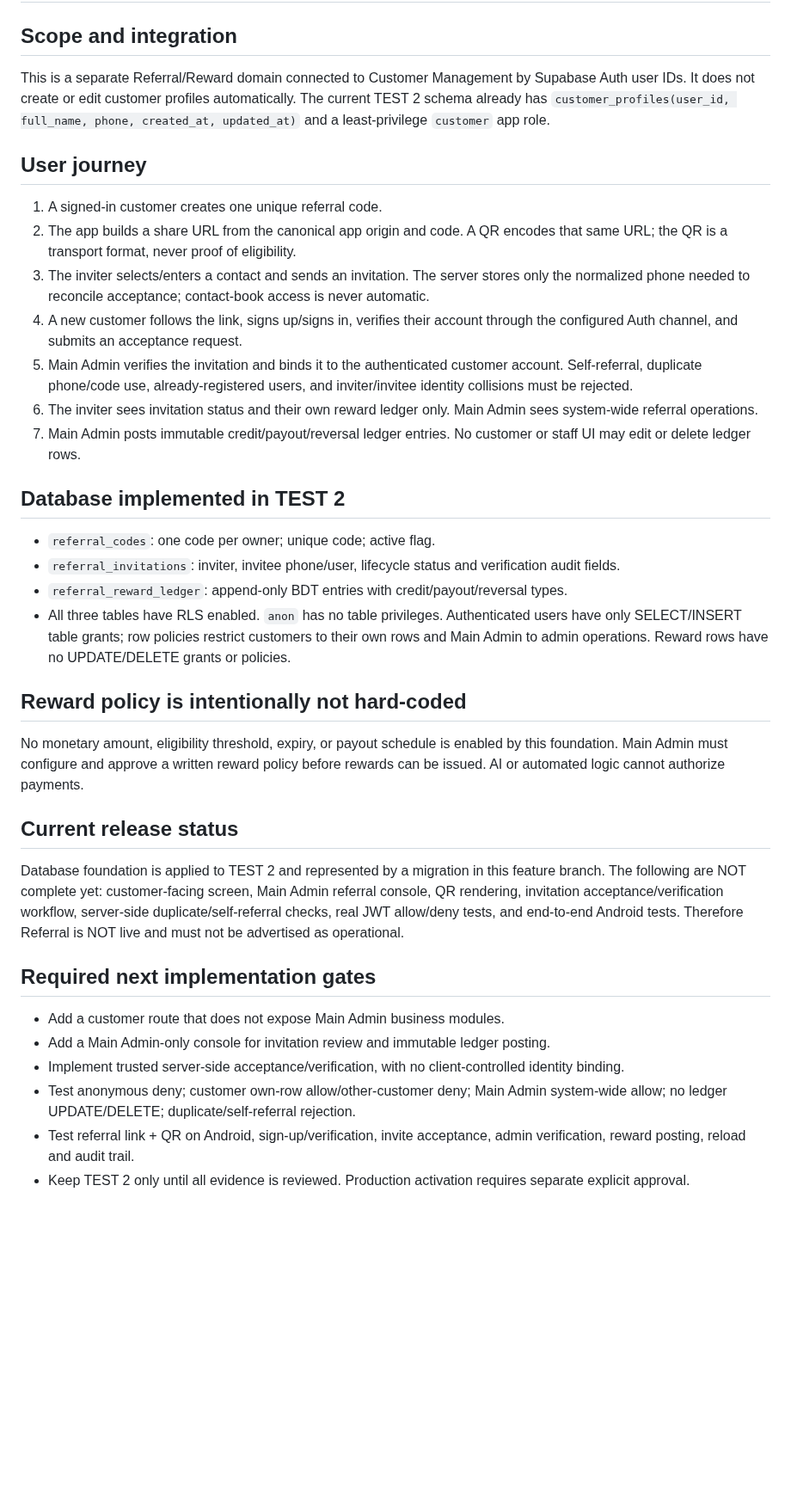
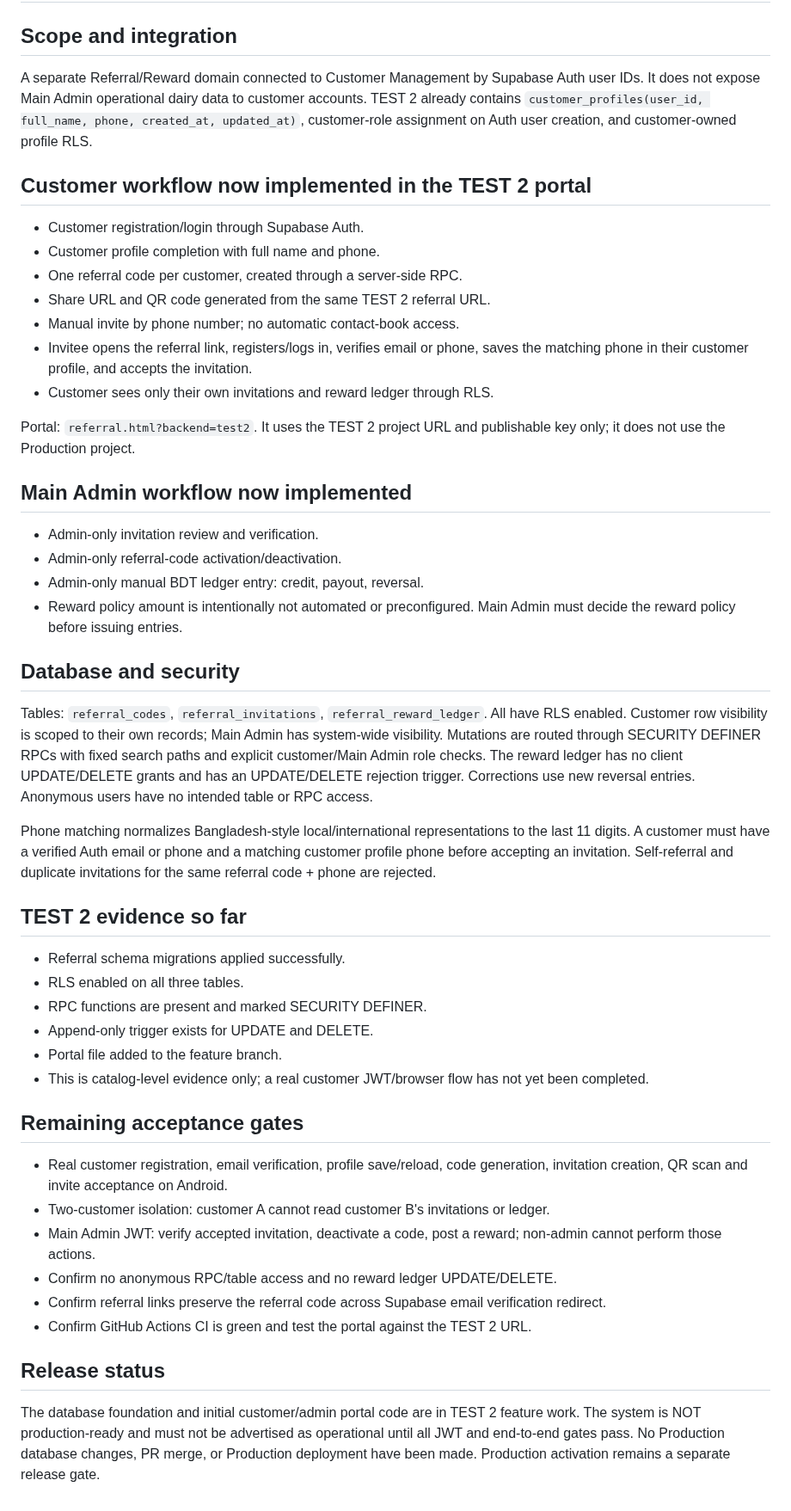
Before and after one commit to jui603295-sudo/muhaimin-dairy, a Markdown page: docs/customer-referral-reward-v1.md, the part around the change. Shown at 86% size. GitHub-like rendering; blank space fills up the shorter version.

Commit message:
docs(referral): update portal workflow and TEST2 acceptance gates

```diff
--- a/docs/customer-referral-reward-v1.md
+++ b/docs/customer-referral-reward-v1.md
@@ -1,33 +1,45 @@
 # Muhaimin Dairy — Customer Referral & Reward System v1
 
 ## Scope and integration
-This is a separate Referral/Reward domain connected to Customer Management by Supabase Auth user IDs. It does not create or edit customer profiles automatically. The current TEST 2 schema already has `customer_profiles(user_id, full_name, phone, created_at, updated_at)` and a least-privilege `customer` app role.
+A separate Referral/Reward domain connected to Customer Management by Supabase Auth user IDs. It does not expose Main Admin operational dairy data to customer accounts. TEST 2 already contains `customer_profiles(user_id, full_name, phone, created_at, updated_at)`, customer-role assignment on Auth user creation, and customer-owned profile RLS.
 
-## User journey
-1. A signed-in customer creates one unique referral code.
-2. The app builds a share URL from the canonical app origin and code. A QR encodes that same URL; the QR is a transport format, never proof of eligibility.
-3. The inviter selects/enters a contact and sends an invitation. The server stores only the normalized phone needed to reconcile acceptance; contact-book access is never automatic.
-4. A new customer follows the link, signs up/signs in, verifies their account through the configured Auth channel, and submits an acceptance request.
-5. Main Admin verifies the invitation and binds it to the authenticated customer account. Self-referral, duplicate phone/code use, already-registered users, and inviter/invitee identity collisions must be rejected.
-6. The inviter sees invitation status and their own reward ledger only. Main Admin sees system-wide referral operations.
-7. Main Admin posts immutable credit/payout/reversal ledger entries. No customer or staff UI may edit or delete ledger rows.
+## Customer workflow now implemented in the TEST 2 portal
+- Customer registration/login through Supabase Auth.
+- Customer profile completion with full name and phone.
+- One referral code per customer, created through a server-side RPC.
+- Share URL and QR code generated from the same TEST 2 referral URL.
+- Manual invite by phone number; no automatic contact-book access.
+- Invitee opens the referral link, registers/logs in, verifies email or phone, saves the matching phone in their customer profile, and accepts the invitation.
+- Customer sees only their own invitations and reward ledger through RLS.
 
-## Database implemented in TEST 2
-- `referral_codes`: one code per owner; unique code; active flag.
-- `referral_invitations`: inviter, invitee phone/user, lifecycle status and verification audit fields.
-- `referral_reward_ledger`: append-only BDT entries with credit/payout/reversal types.
-- All three tables have RLS enabled. `anon` has no table privileges. Authenticated users have only SELECT/INSERT table grants; row policies restrict customers to their own rows and Main Admin to admin operations. Reward rows have no UPDATE/DELETE grants or policies.
+Portal: `referral.html?backend=test2`. It uses the TEST 2 project URL and publishable key only; it does not use the Production project.
 
-## Reward policy is intentionally not hard-coded
-No monetary amount, eligibility threshold, expiry, or payout schedule is enabled by this foundation. Main Admin must configure and approve a written reward policy before rewards can be issued. AI or automated logic cannot authorize payments.
+## Main Admin workflow now implemented
+- Admin-only invitation review and verification.
+- Admin-only referral-code activation/deactivation.
+- Admin-only manual BDT ledger entry: credit, payout, reversal.
+- Reward policy amount is intentionally not automated or preconfigured. Main Admin must decide the reward policy before issuing entries.
 
-## Current release status
-Database foundation is applied to TEST 2 and represented by a migration in this feature branch. The following are NOT complete yet: customer-facing screen, Main Admin referral console, QR rendering, invitation acceptance/verification workflow, server-side duplicate/self-referral checks, real JWT allow/deny tests, and end-to-end Android tests. Therefore Referral is NOT live and must not be advertised as operational.
+## Database and security
+Tables: `referral_codes`, `referral_invitations`, `referral_reward_ledger`. All have RLS enabled. Customer row visibility is scoped to their own records; Main Admin has system-wide visibility. Mutations are routed through SECURITY DEFINER RPCs with fixed search paths and explicit customer/Main Admin role checks. The reward ledger has no client UPDATE/DELETE grants and has an UPDATE/DELETE rejection trigger. Corrections use new reversal entries. Anonymous users have no intended table or RPC access.
 
-## Required next implementation gates
-- Add a customer route that does not expose Main Admin business modules.
-- Add a Main Admin-only console for invitation review and immutable ledger posting.
-- Implement trusted server-side acceptance/verification, with no client-controlled identity binding.
-- Test anonymous deny; customer own-row allow/other-customer deny; Main Admin system-wide allow; no ledger UPDATE/DELETE; duplicate/self-referral rejection.
-- Test referral link + QR on Android, sign-up/verification, invite acceptance, admin verification, reward posting, reload and audit trail.
-- Keep TEST 2 only until all evidence is reviewed. Production activation requires separate explicit approval.
+Phone matching normalizes Bangladesh-style local/international representations to the last 11 digits. A customer must have a verified Auth email or phone and a matching customer profile phone before accepting an invitation. Self-referral and duplicate invitations for the same referral code + phone are rejected.
+
+## TEST 2 evidence so far
+- Referral schema migrations applied successfully.
+- RLS enabled on all three tables.
+- RPC functions are present and marked SECURITY DEFINER.
+- Append-only trigger exists for UPDATE and DELETE.
+- Portal file added to the feature branch.
+- This is catalog-level evidence only; a real customer JWT/browser flow has not yet been completed.
+
+## Remaining acceptance gates
+- Real customer registration, email verification, profile save/reload, code generation, invitation creation, QR scan and invite acceptance on Android.
+- Two-customer isolation: customer A cannot read customer B's invitations or ledger.
+- Main Admin JWT: verify accepted invitation, deactivate a code, post a reward; non-admin cannot perform those actions.
+- Confirm no anonymous RPC/table access and no reward ledger UPDATE/DELETE.
+- Confirm referral links preserve the referral code across Supabase email verification redirect.
+- Confirm GitHub Actions CI is green and test the portal against the TEST 2 URL.
+
+## Release status
+The database foundation and initial customer/admin portal code are in TEST 2 feature work. The system is NOT production-ready and must not be advertised as operational until all JWT and end-to-end gates pass. No Production database changes, PR merge, or Production deployment have been made. Production activation remains a separate release gate.
```
